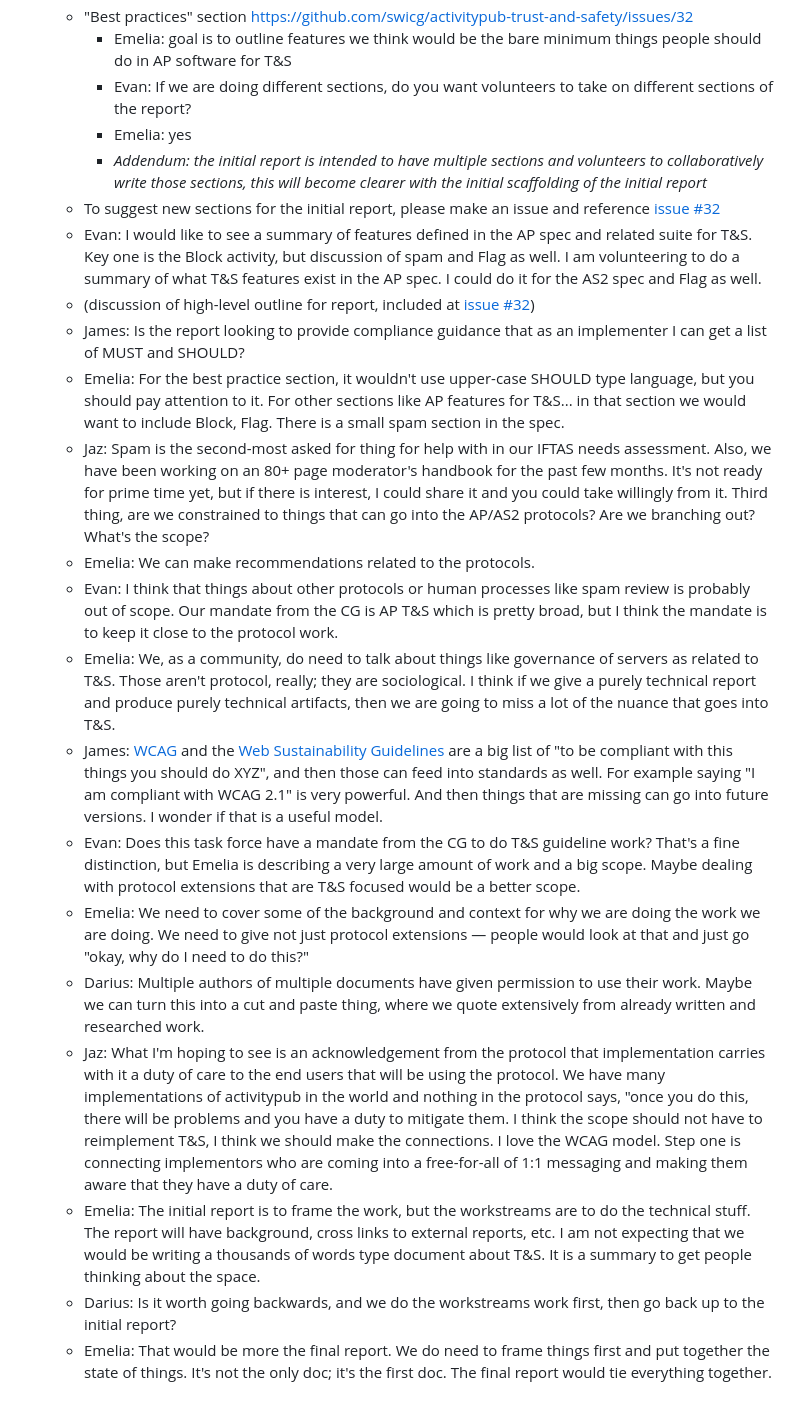
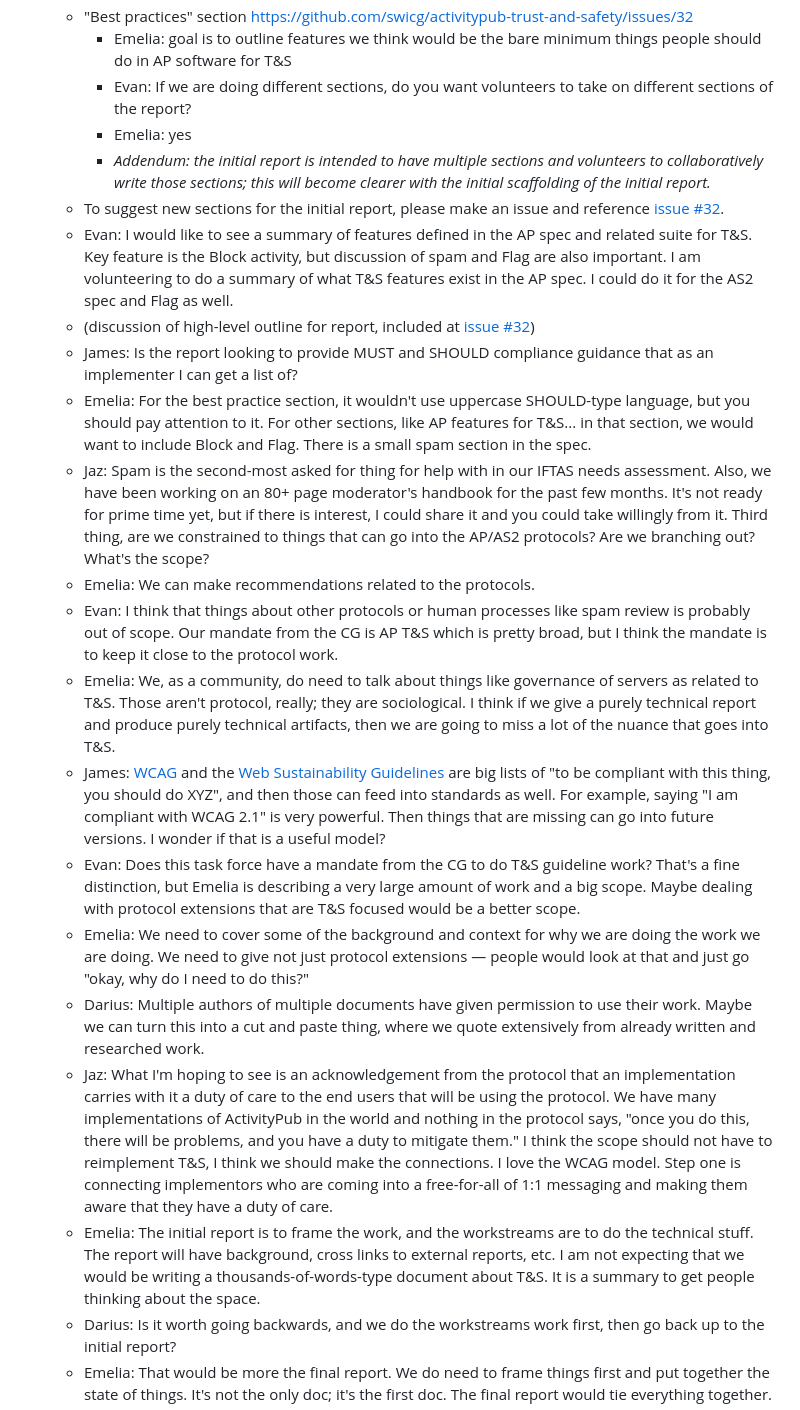
Before and after one commit to swicg/activitypub-trust-and-safety, a Markdown page: meetings/2024-12-10-taskforce-meeting.md, the part around the change. GitHub-like rendering.

Commit message:
Apply suggestions from code review
Co-authored-by: Ted Thibodeau Jr <tthibodeau@openlinksw.com>

```diff
--- a/meetings/2024-12-10-taskforce-meeting.md
+++ b/meetings/2024-12-10-taskforce-meeting.md
@@ -39,22 +39,22 @@
         * Emelia: goal is to outline features we think would be the bare minimum things people should do in AP software for T&S
         * Evan: If we are doing different sections, do you want volunteers to take on different sections of the report?
         * Emelia: yes
-        * _Addendum: the initial report is intended to have multiple sections and volunteers to collaboratively write those sections, this will become clearer with the initial scaffolding of the initial report_
-    * To suggest new sections for the initial report, please make an issue and reference [issue #32](https://github.com/swicg/activitypub-trust-and-safety/issues/32)
-    * Evan: I would like to see a summary of features defined in the AP spec and related suite for T&S. Key one is the Block activity, but discussion of spam and Flag as well. I am volunteering to do a summary of what T&S features exist in the AP spec. I could do it for the AS2 spec and Flag as well.
+        * _Addendum: the initial report is intended to have multiple sections and volunteers to collaboratively write those sections; this will become clearer with the initial scaffolding of the initial report._
+    * To suggest new sections for the initial report, please make an issue and reference [issue #32](https://github.com/swicg/activitypub-trust-and-safety/issues/32).
+    * Evan: I would like to see a summary of features defined in the AP spec and related suite for T&S. Key feature is the Block activity, but discussion of spam and Flag are also important. I am volunteering to do a summary of what T&S features exist in the AP spec. I could do it for the AS2 spec and Flag as well.
     * (discussion of high-level outline for report, included at [issue #32](https://github.com/swicg/activitypub-trust-and-safety/issues/32))
-    * James: Is the report looking to provide compliance guidance that as an implementer I can get a list of MUST and SHOULD?
-    * Emelia: For the best practice section, it wouldn't use upper-case SHOULD type language, but you should pay attention to it. For other sections like AP features for T&S... in that section we would want to include Block, Flag. There is a small spam section in the spec.
+    * James: Is the report looking to provide MUST and SHOULD compliance guidance that as an implementer I can get a list of?
+    * Emelia: For the best practice section, it wouldn't use uppercase SHOULD-type language, but you should pay attention to it. For other sections, like AP features for T&S... in that section, we would want to include Block and Flag. There is a small spam section in the spec.
     * Jaz: Spam is the second-most asked for thing for help with in our IFTAS needs assessment. Also, we have been working on an 80+ page moderator's handbook for the past few months. It's not ready for prime time yet, but if there is interest, I could share it and you could take willingly from it. Third thing, are we constrained to things that can go into the AP/AS2 protocols? Are we branching out? What's the scope?
     * Emelia: We can make recommendations related to the protocols.
     * Evan: I think that things about other protocols or human processes like spam review is probably out of scope. Our mandate from the CG is AP T&S which is pretty broad, but I think the mandate is to keep it close to the protocol work.
     * Emelia: We, as a community, do need to talk about things like governance of servers as related to T&S. Those aren't protocol, really; they are sociological. I think if we give a purely technical report and produce purely technical artifacts, then we are going to miss a lot of the nuance that goes into T&S.
-    * James: [WCAG](https://www.w3.org/WAI/standards-guidelines/wcag/) and the [Web Sustainability Guidelines](https://w3c.github.io/sustyweb/) are a big list of "to be compliant with this things you should do XYZ", and then those can feed into standards as well. For example saying "I am compliant with WCAG 2.1" is very powerful. And then things that are missing can go into future versions. I wonder if that is a useful model.
+    * James: [WCAG](https://www.w3.org/WAI/standards-guidelines/wcag/) and the [Web Sustainability Guidelines](https://w3c.github.io/sustyweb/) are big lists of "to be compliant with this thing, you should do XYZ", and then those can feed into standards as well. For example, saying "I am compliant with WCAG 2.1" is very powerful. Then things that are missing can go into future versions. I wonder if that is a useful model?
     * Evan: Does this task force have a mandate from the CG to do T&S guideline work? That's a fine distinction, but Emelia is describing a very large amount of work and a big scope. Maybe dealing with protocol extensions that are T&S focused would be a better scope.
     * Emelia: We need to cover some of the background and context for why we are doing the work we are doing. We need to give not just protocol extensions — people would look at that and just go "okay, why do I need to do this?"
     * Darius: Multiple authors of multiple documents have given permission to use their work. Maybe we can turn this into a cut and paste thing, where we quote extensively from already written and researched work.
-    * Jaz: What I'm hoping to see is an acknowledgement from the protocol that implementation carries with it a duty of care to the end users that will be using the protocol. We have many implementations of activitypub in the world and nothing in the protocol says, "once you do this, there will be problems and you have a duty to mitigate them. I think the scope should not have to reimplement T&S, I think we should make the connections. I love the WCAG model. Step one is connecting implementors who are coming into a free-for-all of 1:1 messaging and making them aware that they have a duty of care.
-    * Emelia: The initial report is to frame the work, but the workstreams are to do the technical stuff. The report will have background, cross links to external reports, etc. I am not expecting that we would be writing a thousands of words type document about T&S. It is a summary to get people thinking about the space.
+    * Jaz: What I'm hoping to see is an acknowledgement from the protocol that an implementation carries with it a duty of care to the end users that will be using the protocol. We have many implementations of ActivityPub in the world and nothing in the protocol says, "once you do this, there will be problems, and you have a duty to mitigate them." I think the scope should not have to reimplement T&S, I think we should make the connections. I love the WCAG model. Step one is connecting implementors who are coming into a free-for-all of 1:1 messaging and making them aware that they have a duty of care.
+    * Emelia: The initial report is to frame the work, and the workstreams are to do the technical stuff. The report will have background, cross links to external reports, etc. I am not expecting that we would be writing a thousands-of-words-type document about T&S. It is a summary to get people thinking about the space.
     * Darius: Is it worth going backwards, and we do the workstreams work first, then go back up to the initial report?
     * Emelia: That would be more the final report. We do need to frame things first and put together the state of things. It's not the only doc; it's the first doc. The final report would tie everything together.
     * Evan: As a group, we are uniquely qualified to make protocol extensions and focus on the protocol and potentially influence the next version of AP with these features. I think the larger community would benefit more from us focusing on protocol than taking in larger conceptual issues. The best way for us to be useful to the community is to focus on workstreams rather than larger work.
```
